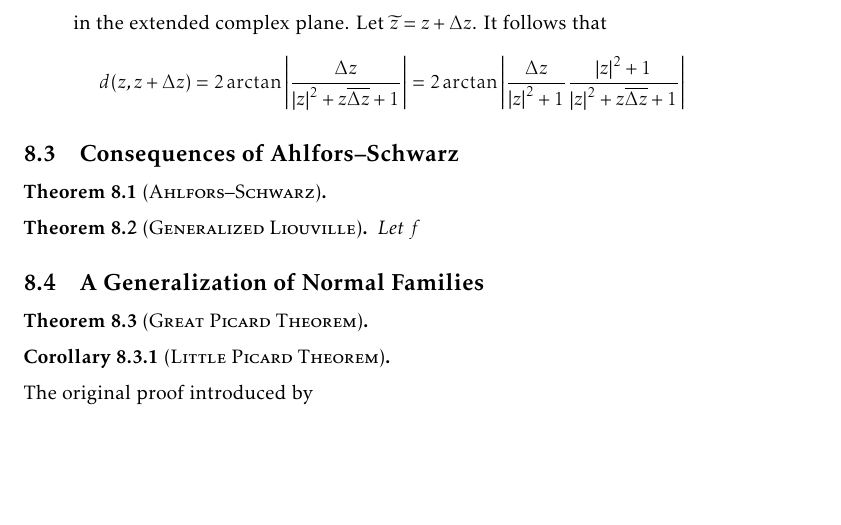
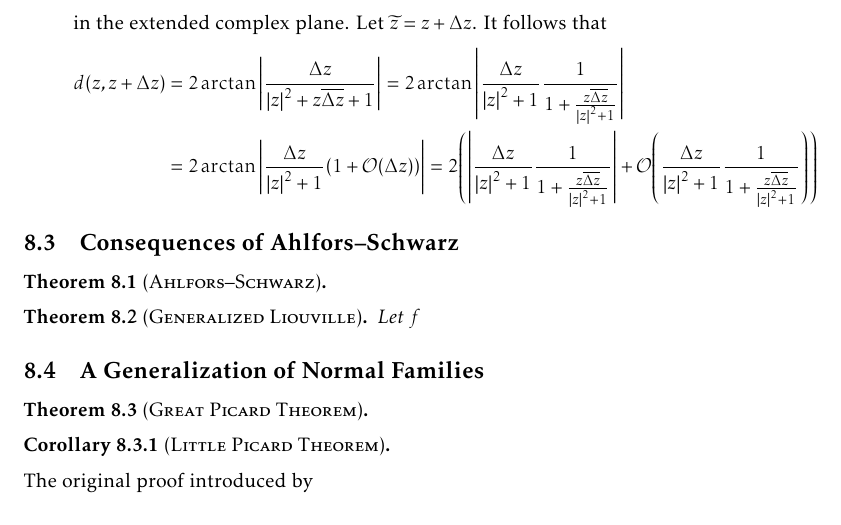
Before and after one commit to slipperking/complex-analysis-latex, a LaTeX document (main.tex): part of page 164 of 175, cut so that both start at the same text, the shorter picture padded with empty space. Compiled offline with pdfLaTeX.

Commit message:
overleaf_to_git (Sun Aug 31 21:07:35 2025 -0700): update main.tex from r20922 to r20926

```diff
--- a/main.tex
+++ b/main.tex
@@ -3648,7 +3648,11 @@ The three following metrics are of particular interest in complex differential g
             &=2\arctan\sqrt{\frac{1-\frac{\qty(z+\overline{z})\qty(\widetilde{z}+\overline{\widetilde{z}})}{\qty(\abs{z}^2+1)\qty(\abs{\widetilde{z}}^2+1)}+\frac{\qty(z-\overline{z})\qty(\widetilde{z}-\overline{\widetilde{z}})}{\qty(\abs{z}^2+1)\qty(\abs{\widetilde{z}}^2+1)}-\frac{\qty(\abs{z}^2-1)\qty(\abs{\widetilde{z}}^2-1)}{\qty(\abs{z}^2+1)\qty(\abs{\widetilde{z}}^2+1)}}{1+\frac{\qty(z+\overline{z})\qty(\widetilde{z}+\overline{\widetilde{z}})}{\qty(\abs{z}^2+1)\qty(\abs{\widetilde{z}}^2+1)}-\frac{\qty(z-\overline{z})\qty(\widetilde{z}-\overline{\widetilde{z}})}{\qty(\abs{z}^2+1)\qty(\abs{\widetilde{z}}^2+1)}+\frac{\qty(\abs{z}^2-1)\qty(\abs{\widetilde{z}}^2-1)}{\qty(\abs{z}^2+1)\qty(\abs{\widetilde{z}}^2+1)}}}\\
             &=2\arctan\sqrt{\frac{-z\overline{\widetilde{z}}-\overline{z}\widetilde{z}+\abs{z}^2+\abs{\widetilde{z}}^2}{z\overline{\widetilde{z}}+\overline{z}\widetilde{z}+\abs{z}^2\abs{\widetilde{z}}^2+1}}=2\arctan\sqrt{\frac{\qty(z-\widetilde{z})\qty(\overline{z}-\overline{\widetilde{z}})}{\qty(z\overline{\widetilde{z}}+1)\qty(\overline{z}\widetilde{z}+1)}}.
         \end{align*}
-        Notice that the fraction within the square root is a product between a complex number and its conjugate. Thus, this distance is equal to \[d\qty(z,\widetilde{z})=2\arctan\abs{\frac{z-\widetilde{z}}{z\overline{\widetilde{z}}+1}}\] in the extended complex plane. Let \(\widetilde{z}=z+\Delta z\). It follows that \[d(z,z+\Delta z)=2\arctan\abs{\frac{\Delta z}{\abs{z}^2+z\overline{\Delta z}+1}}=2\arctan\abs{\frac{\Delta z}{\abs{z}^2+1}\frac{\abs{z}^2+1}{\abs{z}^2+z\overline{\Delta z}+1}}\]
+        Notice that the fraction within the square root is a product between a complex number and its conjugate. Thus, this distance is equal to \[d\qty(z,\widetilde{z})=2\arctan\abs{\frac{z-\widetilde{z}}{z\overline{\widetilde{z}}+1}}\] in the extended complex plane. Let \(\widetilde{z}=z+\Delta z\). It follows that
+        \begin{align*}
+            d(z,z+\Delta z)&=2\arctan\abs{\frac{\Delta z}{\abs{z}^2+z\overline{\Delta z}+1}}=2\arctan\abs{\frac{\Delta z}{\abs{z}^2+1}\frac{1}{1+\frac{z\overline{\Delta z}}{\abs{z}^2+1}}}\\
+            &=2\arctan\abs{\frac{\Delta z}{\abs{z}^2+1}\qty(1+\order{\Delta z})}=2\qty(\abs{\frac{\Delta z}{\abs{z}^2+1}\frac{1}{1+\frac{z\overline{\Delta z}}{\abs{z}^2+1}}}+\order{\frac{\Delta z}{\abs{z}^2+1}\frac{1}{1+\frac{z\overline{\Delta z}}{\abs{z}^2+1}}})
+        \end{align*}
 \end{enumerate}
 \subsection{Consequences of Ahlfors--Schwarz}
 \begin{theorem}[\textsc{Ahlfors--Schwarz}]\label{thm:ahlforsschwarz}
```
